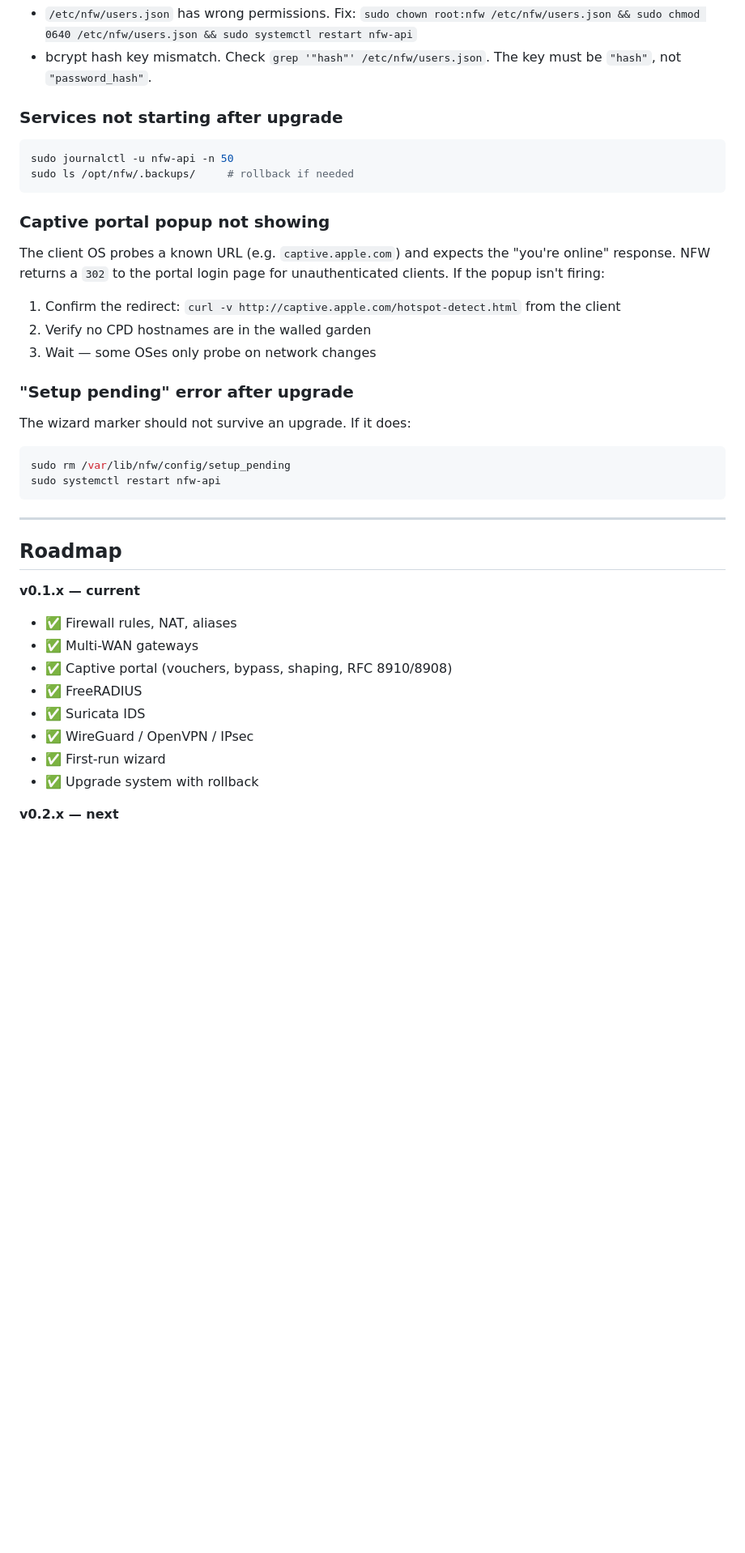
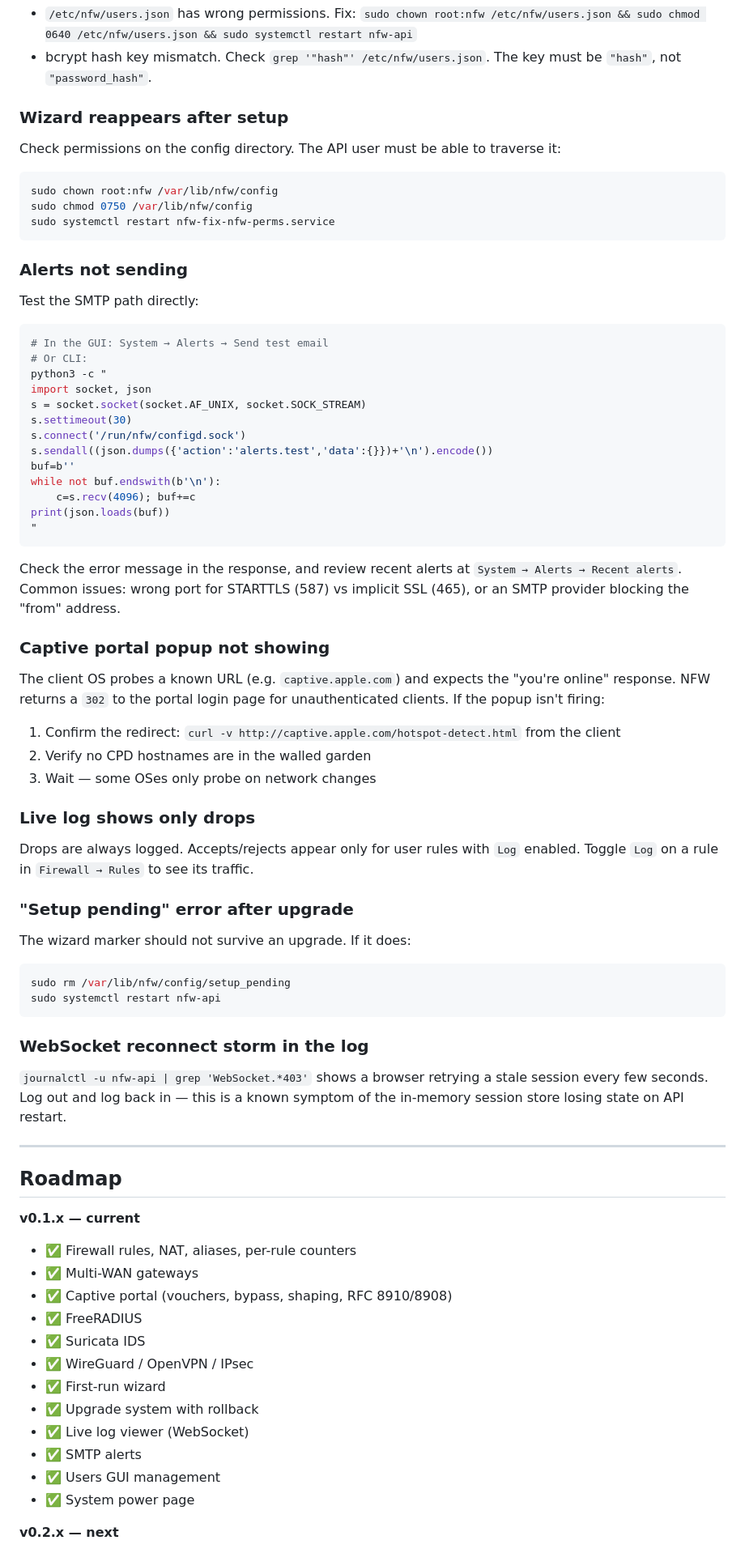
Before and after one commit to Moonmaker5420/NFW, a Markdown page: README.md, the part around one of its changes. Shown at 81% size. GitHub-like rendering; blank space fills up the shorter version.

Commit message:
docs: update README with new features
- Live log viewer, per-rule counters, alerts, users GUI, power page
- New troubleshooting sections
- Roadmap reflects shipped items and next-session priorities

````diff
--- a/README.md
+++ b/README.md
@@ -533,12 +588,41 @@ Two known causes:
 - bcrypt hash key mismatch. Check `grep '"hash"' /etc/nfw/users.json`. The
   key must be `"hash"`, not `"password_hash"`.
 
-### Services not starting after upgrade
+### Wizard reappears after setup
+
+Check permissions on the config directory. The API user must be able to
+traverse it:
 
 ```bash
-sudo journalctl -u nfw-api -n 50
-sudo ls /opt/nfw/.backups/     # rollback if needed
+sudo chown root:nfw /var/lib/nfw/config
+sudo chmod 0750 /var/lib/nfw/config
+sudo systemctl restart nfw-fix-nfw-perms.service
 ```
+
+### Alerts not sending
+
+Test the SMTP path directly:
+
+```bash
+# In the GUI: System → Alerts → Send test email
+# Or CLI:
+python3 -c "
+import socket, json
+s = socket.socket(socket.AF_UNIX, socket.SOCK_STREAM)
+s.settimeout(30)
+s.connect('/run/nfw/configd.sock')
+s.sendall((json.dumps({'action':'alerts.test','data':{}})+'\n').encode())
+buf=b''
+while not buf.endswith(b'\n'):
+    c=s.recv(4096); buf+=c
+print(json.loads(buf))
+"
+```
+
+Check the error message in the response, and review recent alerts at
+`System → Alerts → Recent alerts`. Common issues: wrong port for
+STARTTLS (587) vs implicit SSL (465), or an SMTP provider blocking the
+"from" address.
 
 ### Captive portal popup not showing
 
@@ -550,6 +634,12 @@ unauthenticated clients. If the popup isn't firing:
 2. Verify no CPD hostnames are in the walled garden
 3. Wait — some OSes only probe on network changes
 
+### Live log shows only drops
+
+Drops are always logged. Accepts/rejects appear only for user rules with
+`Log` enabled. Toggle `Log` on a rule in `Firewall → Rules` to see its
+traffic.
+
 ### "Setup pending" error after upgrade
 
 The wizard marker should not survive an upgrade. If it does:
@@ -559,12 +649,18 @@ sudo rm /var/lib/nfw/config/setup_pending
 sudo systemctl restart nfw-api
 ```
 
+### WebSocket reconnect storm in the log
+
+`journalctl -u nfw-api | grep 'WebSocket.*403'` shows a browser retrying
+a stale session every few seconds. Log out and log back in — this is a
+known symptom of the in-memory session store losing state on API restart.
+
 ---
 
 ## Roadmap
 
 **v0.1.x — current**
-- ✅ Firewall rules, NAT, aliases
+- ✅ Firewall rules, NAT, aliases, per-rule counters
 - ✅ Multi-WAN gateways
 - ✅ Captive portal (vouchers, bypass, shaping, RFC 8910/8908)
 - ✅ FreeRADIUS
@@ -572,5 +668,9 @@ sudo systemctl restart nfw-api
 - ✅ WireGuard / OpenVPN / IPsec
 - ✅ First-run wizard
 - ✅ Upgrade system with rollback
+- ✅ Live log viewer (WebSocket)
+- ✅ SMTP alerts
+- ✅ Users GUI management
+- ✅ System power page
 
 **v0.2.x — next**
````
Also changed, not shown: other parts of README.md (+106 -49 lines).
